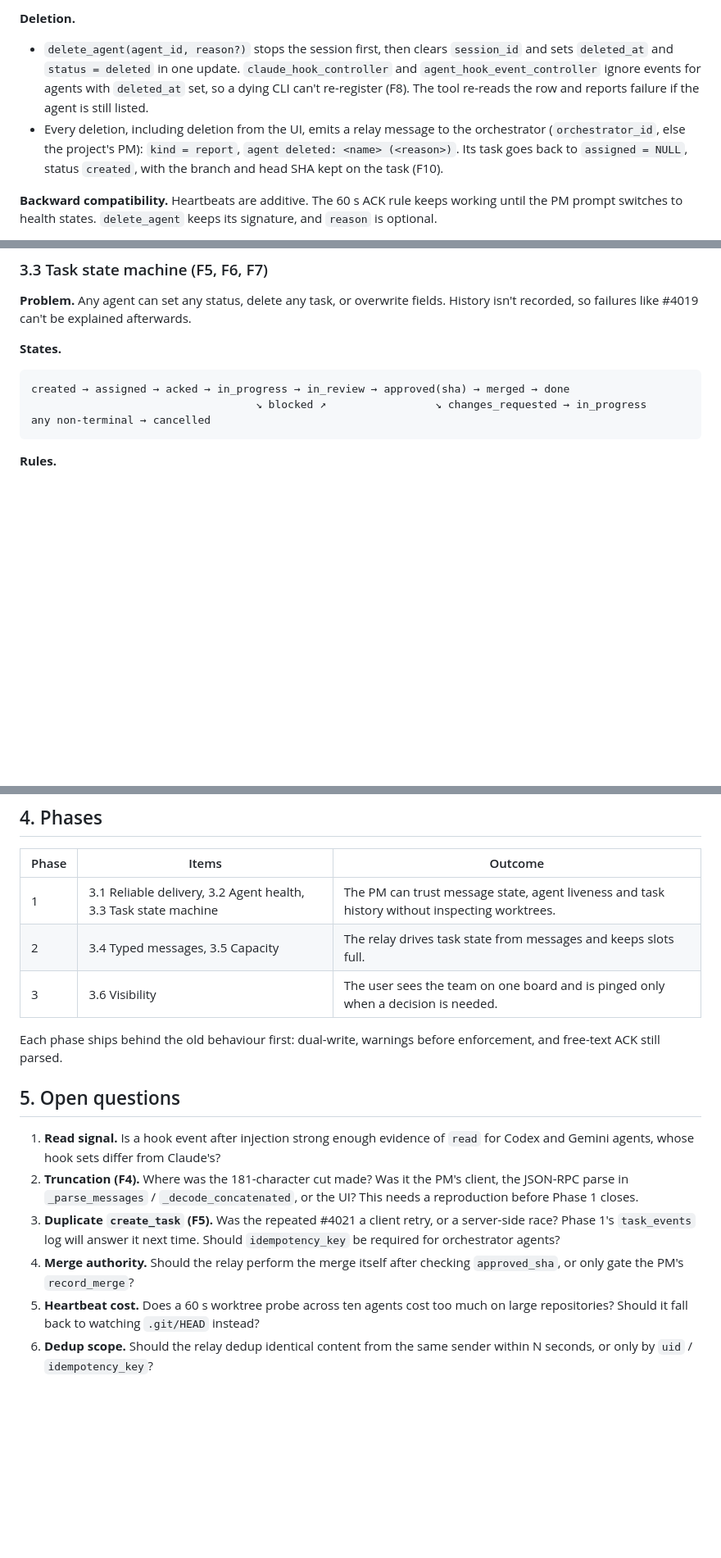
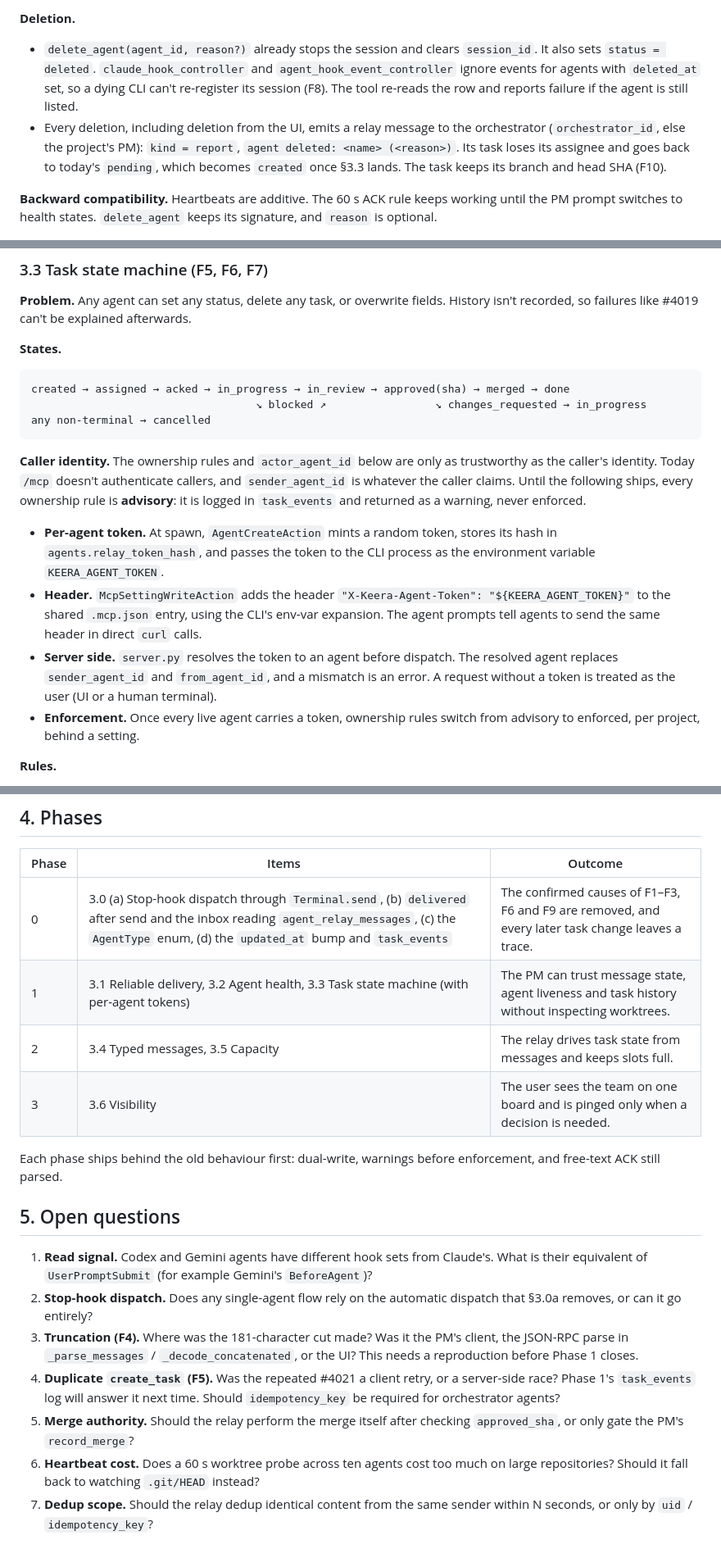
Before and after one commit to Keera-Labs/keera-agent, a Markdown page: docs/orchestration-relay-reliability.md, 3 parts joined by grey strips. Shown at 82% size. Drawn GitHub-style; blank space fills up the shorter version.

````diff
--- a/docs/orchestration-relay-reliability.md
+++ b/docs/orchestration-relay-reliability.md
@@ -153,15 +178,16 @@ VARCHAR(140)`, `worktree_branch`, `worktree_head_sha`, `worktree_last_commit_at`
 
 **Deletion.**
 
-- `delete_agent(agent_id, reason?)` stops the session first, then clears
-  `session_id` and sets `deleted_at` and `status = deleted` in one update.
-  `claude_hook_controller` and `agent_hook_event_controller` ignore events for
-  agents with `deleted_at` set, so a dying CLI can't re-register (F8). The tool
-  re-reads the row and reports failure if the agent is still listed.
+- `delete_agent(agent_id, reason?)` already stops the session and clears
+  `session_id`. It also sets `status = deleted`. `claude_hook_controller` and
+  `agent_hook_event_controller` ignore events for agents with `deleted_at` set, so a
+  dying CLI can't re-register its session (F8). The tool re-reads the row and reports
+  failure if the agent is still listed.
 - Every deletion, including deletion from the UI, emits a relay message to the
   orchestrator (`orchestrator_id`, else the project's PM): `kind = report`,
-  `agent deleted: <name> (<reason>)`. Its task goes back to `assigned = NULL`,
-  status `created`, with the branch and head SHA kept on the task (F10).
+  `agent deleted: <name> (<reason>)`. Its task loses its assignee and goes back to
+  today's `pending`, which becomes `created` once §3.3 lands. The task keeps its
+  branch and head SHA (F10).
 
 **Backward compatibility.** Heartbeats are additive. The 60 s ACK rule keeps working
 until the PM prompt switches to health states. `delete_agent` keeps its signature,
@@ -183,6 +209,25 @@ created → assigned → acked → in_progress → in_review → approved(sha)
                                    ↘ blocked ↗                 ↘ changes_requested → in_progress
 any non-terminal → cancelled
 ```
+
+**Caller identity.** The ownership rules and `actor_agent_id` below are only as
+trustworthy as the caller's identity. Today `/mcp` doesn't authenticate callers, and
+`sender_agent_id` is whatever the caller claims. Until the following ships, every
+ownership rule is **advisory**: it is logged in `task_events` and returned as a
+warning, never enforced.
+
+- **Per-agent token.** At spawn, `AgentCreateAction` mints a random token, stores
+  its hash in `agents.relay_token_hash`, and passes the token to the CLI process as
+  the environment variable `KEERA_AGENT_TOKEN`.
+- **Header.** `McpSettingWriteAction` adds the header
+  `"X-Keera-Agent-Token": "${KEERA_AGENT_TOKEN}"` to the shared `.mcp.json` entry,
+  using the CLI's env-var expansion. The agent prompts tell agents to send the same
+  header in direct `curl` calls.
+- **Server side.** `server.py` resolves the token to an agent before dispatch. The
+  resolved agent replaces `sender_agent_id` and `from_agent_id`, and a mismatch is an
+  error. A request without a token is treated as the user (UI or a human terminal).
+- **Enforcement.** Once every live agent carries a token, ownership rules switch from
+  advisory to enforced, per project, behind a setting.
 
 **Rules.**
 
@@ -283,7 +326,8 @@ limit count changes.
 
 | Phase | Items | Outcome |
 | --- | --- | --- |
-| 1 | 3.1 Reliable delivery, 3.2 Agent health, 3.3 Task state machine | The PM can trust message state, agent liveness and task history without inspecting worktrees. |
+| 0 | 3.0 (a) Stop-hook dispatch through `Terminal.send`, (b) `delivered` after send and the inbox reading `agent_relay_messages`, (c) the `AgentType` enum, (d) the `updated_at` bump and `task_events` | The confirmed causes of F1–F3, F6 and F9 are removed, and every later task change leaves a trace. |
+| 1 | 3.1 Reliable delivery, 3.2 Agent health, 3.3 Task state machine (with per-agent tokens) | The PM can trust message state, agent liveness and task history without inspecting worktrees. |
 | 2 | 3.4 Typed messages, 3.5 Capacity | The relay drives task state from messages and keeps slots full. |
 | 3 | 3.6 Visibility | The user sees the team on one board and is pinged only when a decision is needed. |
 
@@ -292,17 +336,20 @@ enforcement, and free-text ACK still parsed.
 
 ## 5. Open questions
 
-1. **Read signal.** Is a hook event after injection strong enough evidence of
-   `read` for Codex and Gemini agents, whose hook sets differ from Claude's?
-2. **Truncation (F4).** Where was the 181-character cut made? Was it the PM's
+1. **Read signal.** Codex and Gemini agents have different hook sets from Claude's.
+   What is their equivalent of `UserPromptSubmit` (for example Gemini's
+   `BeforeAgent`)?
+2. **Stop-hook dispatch.** Does any single-agent flow rely on the automatic
+   dispatch that §3.0a removes, or can it go entirely?
+3. **Truncation (F4).** Where was the 181-character cut made? Was it the PM's
    client, the JSON-RPC parse in `_parse_messages` / `_decode_concatenated`, or the
    UI? This needs a reproduction before Phase 1 closes.
-3. **Duplicate `create_task` (F5).** Was the repeated #4021 a client retry, or a
+4. **Duplicate `create_task` (F5).** Was the repeated #4021 a client retry, or a
    server-side race? Phase 1's `task_events` log will answer it next time. Should
    `idempotency_key` be required for orchestrator agents?
-4. **Merge authority.** Should the relay perform the merge itself after checking
+5. **Merge authority.** Should the relay perform the merge itself after checking
    `approved_sha`, or only gate the PM's `record_merge`?
-5. **Heartbeat cost.** Does a 60 s worktree probe across ten agents cost too much
+6. **Heartbeat cost.** Does a 60 s worktree probe across ten agents cost too much
    on large repositories? Should it fall back to watching `.git/HEAD` instead?
-6. **Dedup scope.** Should the relay dedup identical content from the same sender
+7. **Dedup scope.** Should the relay dedup identical content from the same sender
    within N seconds, or only by `uid` / `idempotency_key`?
````
Also changed, not shown: other parts of docs/orchestration-relay-reliability.md (+54 -31 lines).
